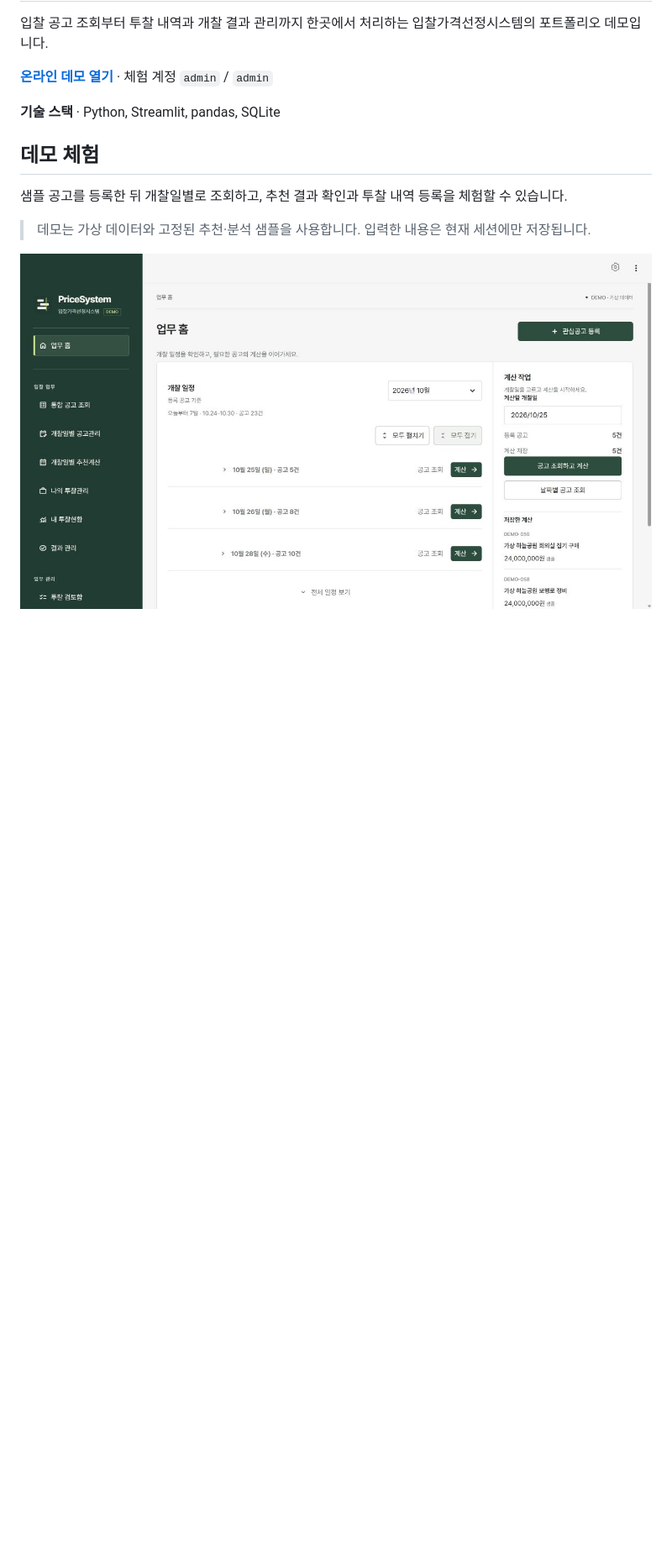
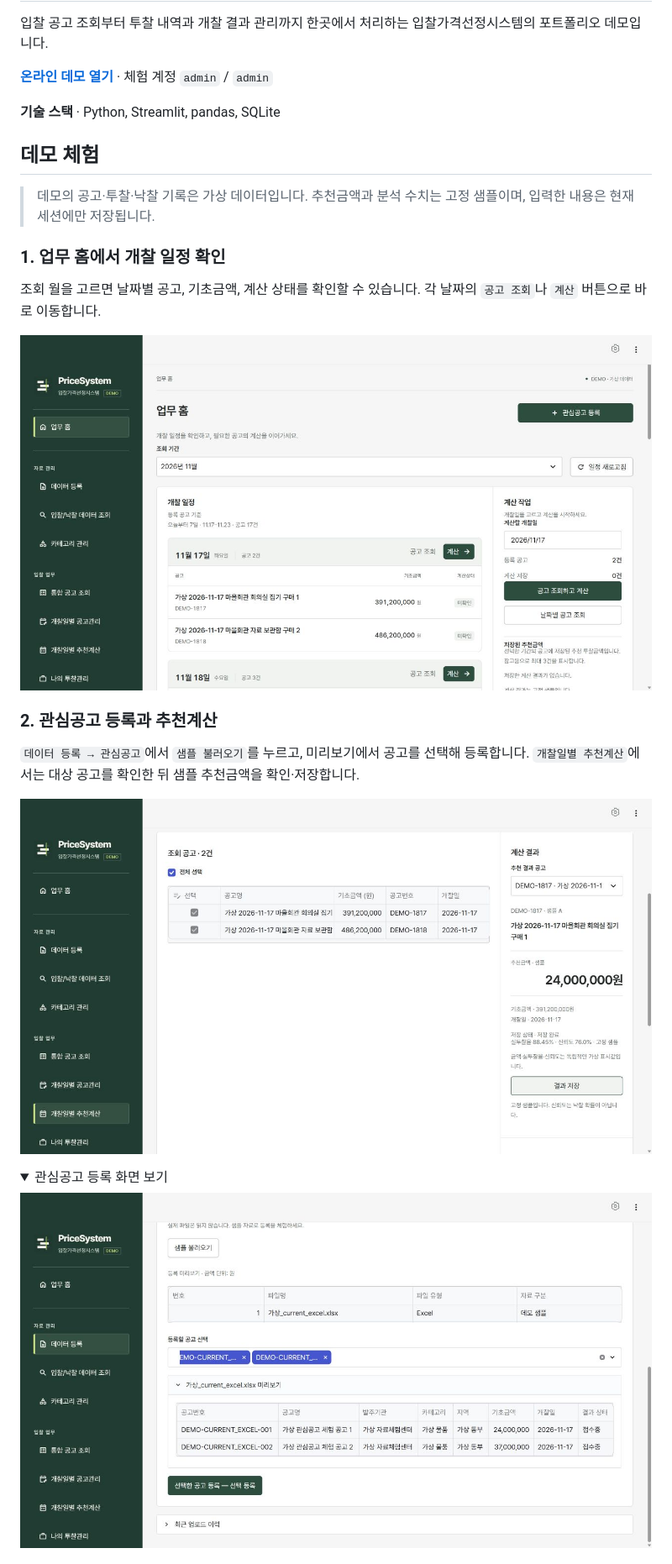
Before and after one commit to inhaaa/PriceSystem-demo, a Markdown page: README.md, the part around one of its changes. Shown at 84% size. Drawn GitHub-style; pictures changed too: docs/images/analysis.png, docs/images/data-upload.png, docs/images/home.png; folded sections open; blank space fills up the shorter version.

Commit message:
docs: showcase current demo workflows and screenshots

```diff
--- a/README.md
+++ b/README.md
@@ -8,8 +8,22 @@
 
 ## 데모 체험
 
-샘플 공고를 등록한 뒤 개찰일별로 조회하고, 추천 결과 확인과 투찰 내역 등록을 체험할 수 있습니다.
+> 데모의 공고·투찰·낙찰 기록은 가상 데이터입니다. 추천금액과 분석 수치는 고정 샘플이며, 입력한 내용은 현재 세션에만 저장됩니다.
 
-> 데모는 가상 데이터와 고정된 추천·분석 샘플을 사용합니다. 입력한 내용은 현재 세션에만 저장됩니다.
+### 1. 업무 홈에서 개찰 일정 확인
 
-![PriceSystem 데모의 개찰일별 공고 일정](https://raw.githubusercontent.com/inhaaa/PriceSystem-demo/611a46553f12b2926cb04bb7b46e40351cc0fb35/docs/images/home.png)
+조회 월을 고르면 날짜별 공고, 기초금액, 계산 상태를 확인할 수 있습니다. 각 날짜의 `공고 조회`나 `계산` 버튼으로 바로 이동합니다.
+
+![PriceSystem 데모의 개찰일별 공고 일정](docs/images/home.png)
+
+### 2. 관심공고 등록과 추천계산
+
+`데이터 등록 → 관심공고`에서 `샘플 불러오기`를 누르고, 미리보기에서 공고를 선택해 등록합니다. `개찰일별 추천계산`에서는 대상 공고를 확인한 뒤 샘플 추천금액을 확인·저장합니다.
+
+![조회 공고 목록과 샘플 추천금액](docs/images/analysis.png)
+
+<details>
+<summary>관심공고 등록 화면 보기</summary>
+
+![가상 엑셀 자료 미리보기와 선택 등록](docs/images/data-upload.png)
+
```
Also changed, not shown: other parts of README.md (+23 -0 lines), docs/images/bid-status.png (added), docs/images/performance-report.png (added), 1 other file.
